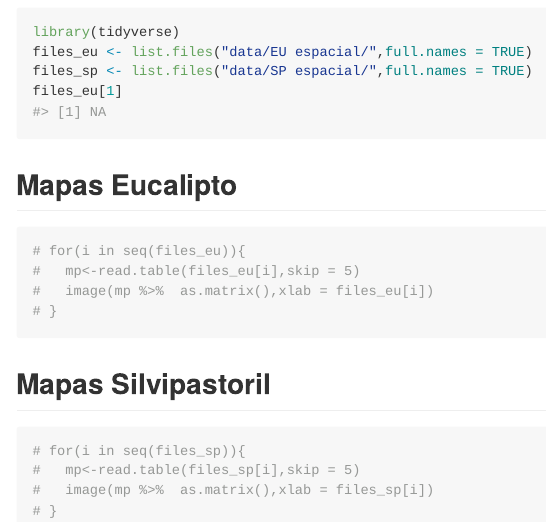
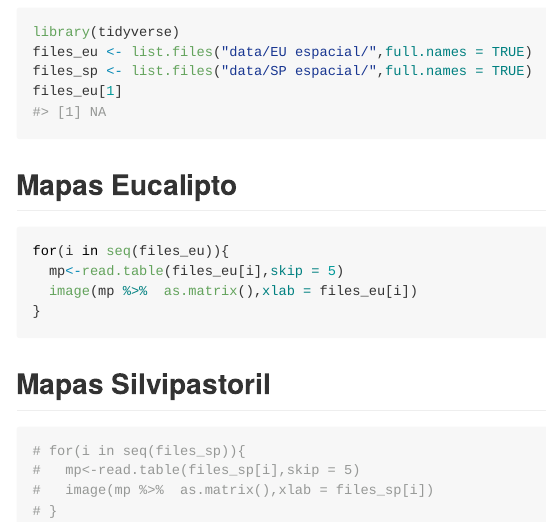
Before and after one commit to arpanosso/mestrado-renata-ml, an R Markdown document (README.Rmd): the page in a window 1100 px wide, from 100 px down. Rendered offline with R 4.5, knitr and Pandoc, with nearby package versions.

Commit message:
mapas eu

````diff
--- a/README.Rmd
+++ b/README.Rmd
@@ -33,10 +33,10 @@ files_eu[1]
 ## Mapas Eucalipto
 
 ```{r}
-# for(i in seq(files_eu)){
-#   mp<-read.table(files_eu[i],skip = 5)
-#   image(mp %>%  as.matrix(),xlab = files_eu[i])
-# }
+for(i in seq(files_eu)){
+  mp<-read.table(files_eu[i],skip = 5)
+  image(mp %>%  as.matrix(),xlab = files_eu[i])
+}
 ```
 
 ## Mapas Silvipastoril
````
Also changed, not shown: README.md, README_files/figure-gfm/unnamed-chunk-4-1.png (added), README_files/figure-gfm/unnamed-chunk-4-10.png (added), README_files/figure-gfm/unnamed-chunk-4-11.png (added), README_files/figure-gfm/unnamed-chunk-4-12.png (added), README_files/figure-gfm/unnamed-chunk-4-13.png (added), README_files/figure-gfm/unnamed-chunk-4-14.png (added), README_files/figure-gfm/unnamed-chunk-4-15.png (added), README_files/figure-gfm/unnamed-chunk-4-16.png (added), README_files/figure-gfm/unnamed-chunk-4-17.png (added), README_files/figure-gfm/unnamed-chunk-4-18.png (added), README_files/figure-gfm/unnamed-chunk-4-19.png (added), README_files/figure-gfm/unnamed-chunk-4-2.png (added), README_files/figure-gfm/unnamed-chunk-4-20.png (added), 17 more files.
